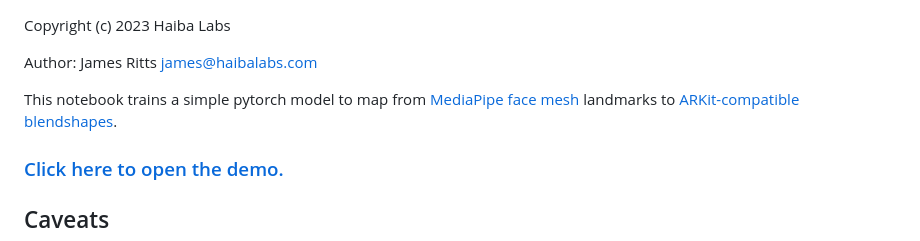
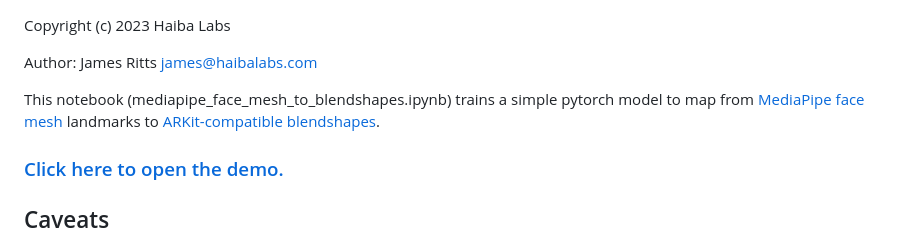
Before and after one commit to haibalabs/face-mesh-to-blendshapes, a Markdown page: README.md, the part around the change. Drawn GitHub-style.

```diff
--- a/README.md
+++ b/README.md
@@ -2,7 +2,7 @@ Copyright (c) 2023 Haiba Labs
 
 Author: James Ritts <james@haibalabs.com>
 
-This notebook trains a simple pytorch model to map from [MediaPipe face mesh](http://solutions.mediapipe.dev/face_mesh) landmarks to [ARKit-compatible blendshapes](https://developer.apple.com/documentation/arkit/arfaceanchor/blendshapelocation).
+This notebook (mediapipe_face_mesh_to_blendshapes.ipynb) trains a simple pytorch model to map from [MediaPipe face mesh](http://solutions.mediapipe.dev/face_mesh) landmarks to [ARKit-compatible blendshapes](https://developer.apple.com/documentation/arkit/arfaceanchor/blendshapelocation).
 
 ### [Click here to open the demo.](https://haibalabs.github.io/face-mesh-to-blendshapes/test/mediapipe_to_arkit.html)
 
```
